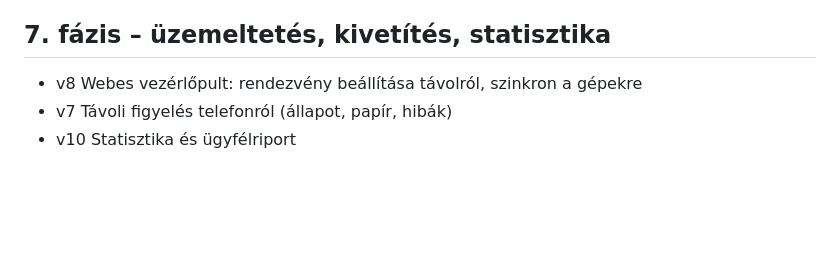
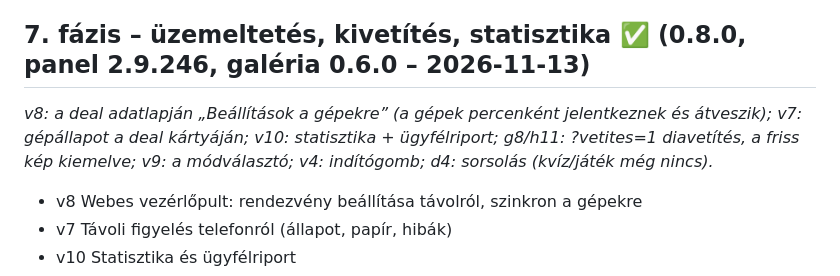
Before and after one commit to tbalu88/Weblion, a Markdown page: tasks/booth-roadmap.md, the part around the change. Rendered like a GitHub page; blank space fills up the shorter version.

Commit message:
Booth ütemterv: 7. fázis kész
Co-Authored-By: Claude Opus 5.5 <noreply@anthropic.com>
Claude-Session: https://claude.ai/code/session_01EXm1j8pVuV7u2CmeF8NZuk

```diff
--- a/tasks/booth-roadmap.md
+++ b/tasks/booth-roadmap.md
@@ -57,7 +57,8 @@ Minden fázis végén próba a Macen; a felület online frissül, a „keret”
 - a7 AI-háttércsere zöld háttér nélkül · z1 Zöld háttér (chroma key)
 - a8 Háttérkivágás / elmosás internet nélkül
 
-## 7. fázis – üzemeltetés, kivetítés, statisztika
+## 7. fázis – üzemeltetés, kivetítés, statisztika ✅ (0.8.0, panel 2.9.246, galéria 0.6.0 – 2026-11-13)
+*v8: a deal adatlapján „Beállítások a gépekre” (a gépek percenként jelentkeznek és átveszik); v7: gépállapot a deal kártyáján; v10: statisztika + ügyfélriport; g8/h11: ?vetites=1 diavetítés, a friss kép kiemelve; v9: a módválasztó; v4: indítógomb; d4: sorsolás (kvíz/játék még nincs).*
 - v8 Webes vezérlőpult: rendezvény beállítása távolról, szinkron a gépekre
 - v7 Távoli figyelés telefonról (állapot, papír, hibák)
 - v10 Statisztika és ügyfélriport
```
